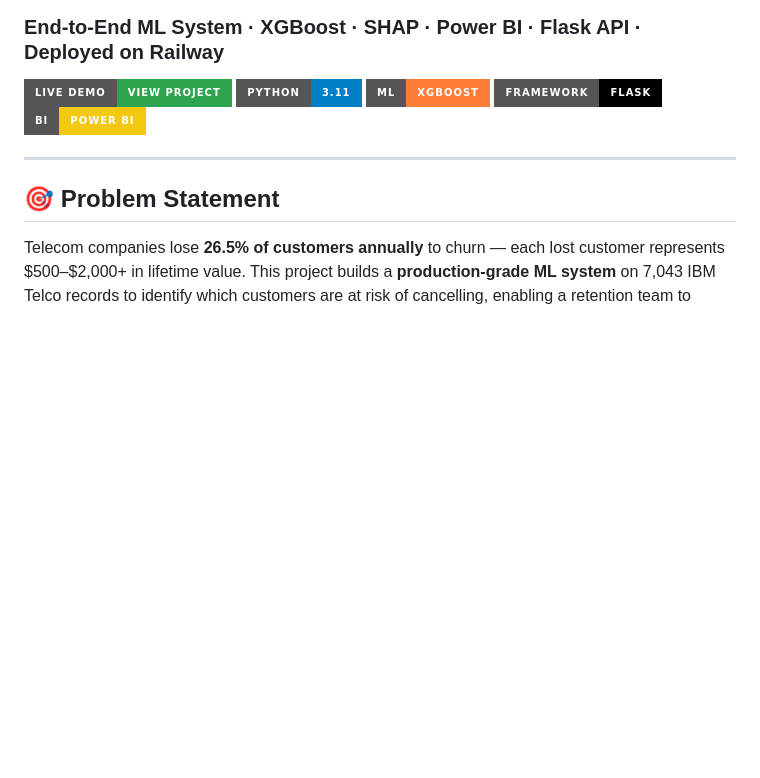
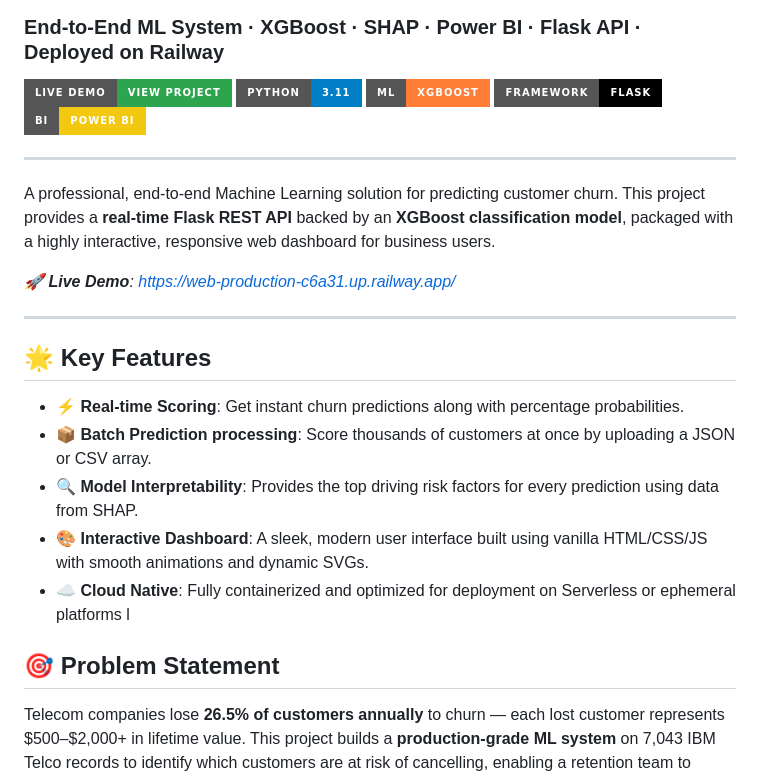
Before and after one commit to aniket252005/customer-churn-prediction, a Markdown page: README.md, the part around the change. Rendered like a GitHub page; badges without logos; blank space fills up the shorter version.

```diff
--- a/README.md
+++ b/README.md
@@ -8,6 +8,19 @@
 [![Power BI](https://img.shields.io/badge/BI-Power_BI-F2C811?style=for-the-badge&logo=powerbi)](https://powerbi.microsoft.com/)
 
 ---
+A professional, end-to-end Machine Learning solution for predicting customer churn. This project provides a **real-time Flask REST API** backed by an **XGBoost classification model**, packaged with a highly interactive, responsive web dashboard for business users.
+
+*🚀 **Live Demo**: [https://web-production-c6a31.up.railway.app/](https://web-production-c6a31.up.railway.app/)*
+
+---
+
+## 🌟 Key Features
+
+*   ⚡ **Real-time Scoring**: Get instant churn predictions along with percentage probabilities.
+*   📦 **Batch Prediction processing**: Score thousands of customers at once by uploading a JSON or CSV array.
+*   🔍 **Model Interpretability**: Provides the top driving risk factors for every prediction using data from SHAP.
+*   🎨 **Interactive Dashboard**: A sleek, modern user interface built using vanilla HTML/CSS/JS with smooth animations and dynamic SVGs.
+*   ☁️ **Cloud Native**: Fully containerized and optimized for deployment on Serverless or ephemeral platforms l
 
 ## 🎯 Problem Statement
 
```
